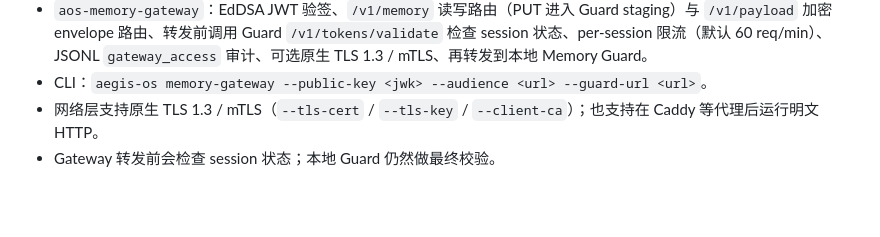
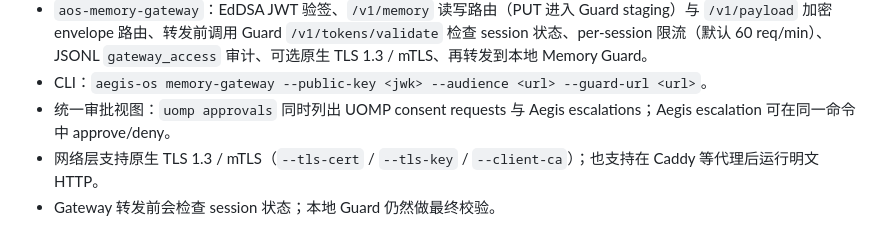
Before and after one commit to heurion-org/aegis-os, a Markdown page: docs/UOMP_MEMORY_CONSENT_MAPPING.md, the part around the change. GitHub-like rendering; blank space fills up the shorter version.

Commit message:
docs: note unified approvals view

```diff
--- a/docs/UOMP_MEMORY_CONSENT_MAPPING.md
+++ b/docs/UOMP_MEMORY_CONSENT_MAPPING.md
@@ -715,6 +715,7 @@ Phase 1 已实现远程入口的策略核心和最小网络层：
 - `aos_memory::validate_remote_access()`：校验 `profile == "remote"`、audience、过期、撤销、endpoint 白名单、token TTL 和 scope。
 - `aos-memory-gateway`：EdDSA JWT 验签、`/v1/memory` 读写路由（PUT 进入 Guard staging）与 `/v1/payload` 加密 envelope 路由、转发前调用 Guard `/v1/tokens/validate` 检查 session 状态、per-session 限流（默认 60 req/min）、JSONL `gateway_access` 审计、可选原生 TLS 1.3 / mTLS、再转发到本地 Memory Guard。
 - CLI：`aegis-os memory-gateway --public-key <jwk> --audience <url> --guard-url <url>`。
+- 统一审批视图：`uomp approvals` 同时列出 UOMP consent requests 与 Aegis escalations；Aegis escalation 可在同一命令中 approve/deny。
 - 网络层支持原生 TLS 1.3 / mTLS（`--tls-cert` / `--tls-key` / `--client-ca`）；也支持在 Caddy 等代理后运行明文 HTTP。
 - Gateway 转发前会检查 session 状态；本地 Guard 仍然做最终校验。
 
```
